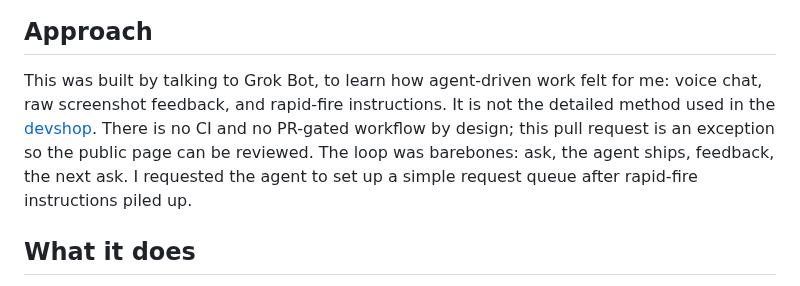
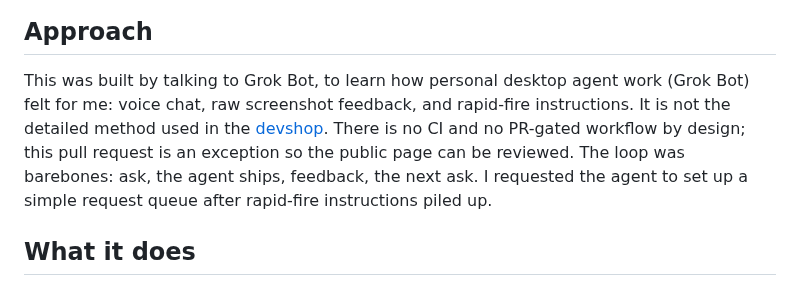
Before and after one commit to meirmsn/song-bass-explainer, a Markdown page: README.md, the part around the change. Drawn GitHub-style.

Commit message:
docs: name personal desktop agent work in Approach
Co-authored-by: meirmsn <meirmsn@users.noreply.github.com>

```diff
--- a/README.md
+++ b/README.md
@@ -8,7 +8,7 @@ The song timeline and sections allow you to see the song at a high level, and se
 
 ## Approach
 
-This was built by talking to Grok Bot, to learn how agent-driven work felt for me: voice chat, raw screenshot feedback, and rapid-fire instructions. It is not the detailed method used in the [devshop](https://github.com/meirmsn/abra-kadabra). There is no CI and no PR-gated workflow by design; this pull request is an exception so the public page can be reviewed. The loop was barebones: ask, the agent ships, feedback, the next ask. I requested the agent to set up a simple request queue after rapid-fire instructions piled up.
+This was built by talking to Grok Bot, to learn how personal desktop agent work (Grok Bot) felt for me: voice chat, raw screenshot feedback, and rapid-fire instructions. It is not the detailed method used in the [devshop](https://github.com/meirmsn/abra-kadabra). There is no CI and no PR-gated workflow by design; this pull request is an exception so the public page can be reviewed. The loop was barebones: ask, the agent ships, feedback, the next ask. I requested the agent to set up a simple request queue after rapid-fire instructions piled up.
 
 ## What it does
 - Bass and drum staves and a song chord row, all synced in time.
```
